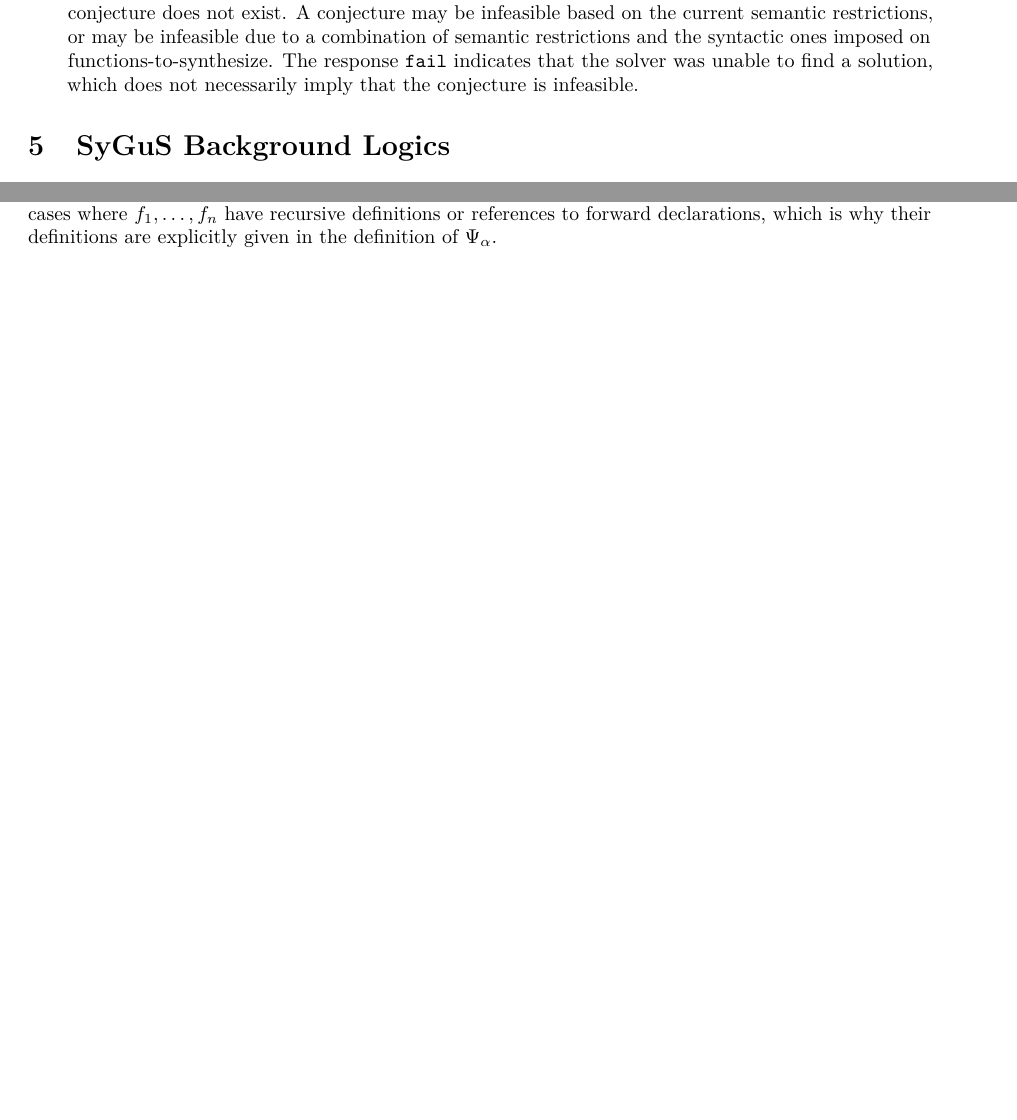
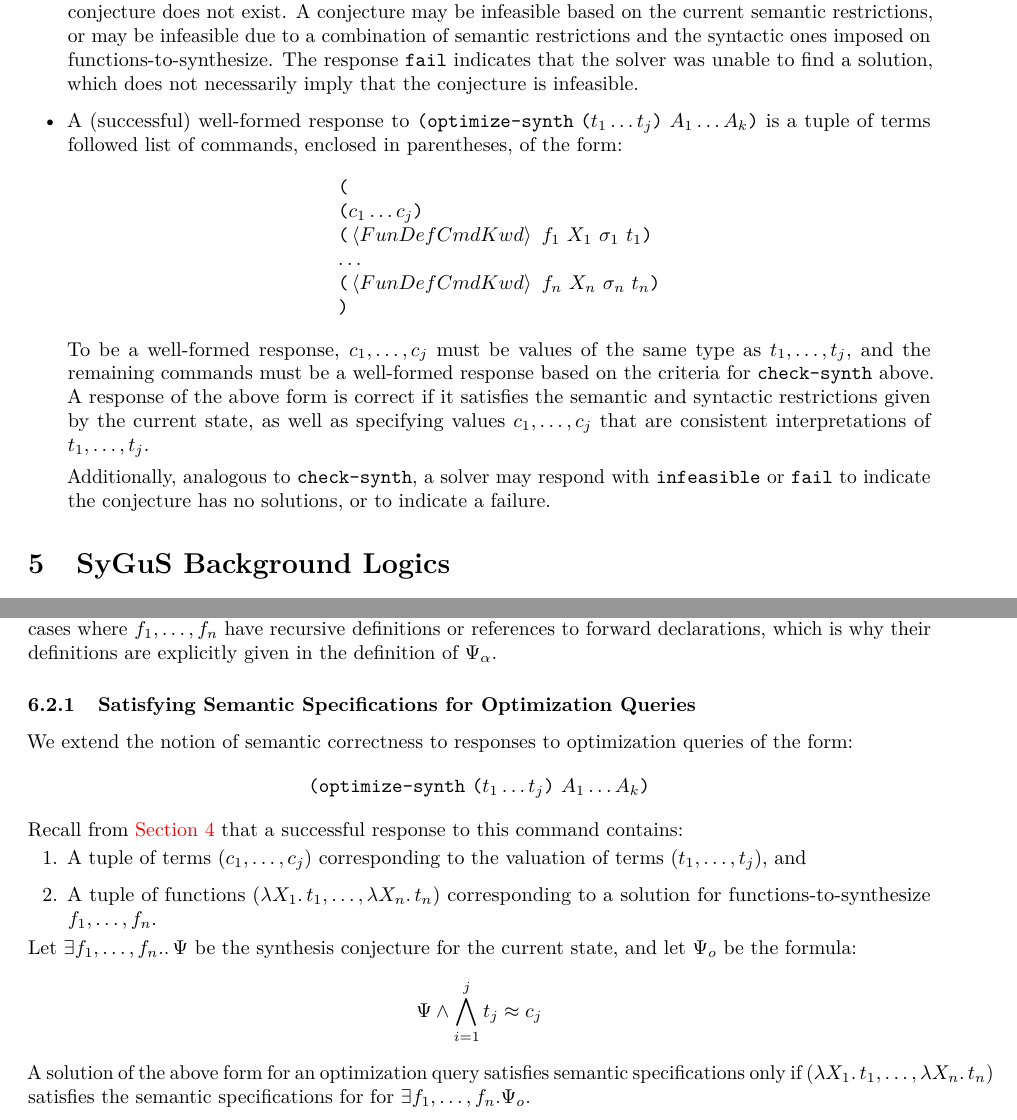
Before and after one commit to SyGuS-Org/docs, a LaTeX document (language/sygus.tex): two parts of pages 14 and 20 of 32, joined at a grey line, cut so that both start at the same text, the shorter picture padded with empty space. Compiled offline with pdfLaTeX.

Commit message:
Add optimize-synth command and semantics

```diff
--- a/language/sygus.tex
+++ b/language/sygus.tex
@@ -1524,6 +1538,35 @@ The response ${\tt fail}$ indicates that the solver
 was unable to find a solution, which does not necessarily imply that
 the conjecture is infeasible.
 
+\item
+A (successful) well-formed response to $\paren{\optsynthkwd\mbox{ }\paren{t_1 \ldots t_j}\mbox{ } A_1 \ldots A_k}$
+is a tuple of terms followed list of commands, enclosed in parentheses, of the form:
+\[
+\begin{array}{l}
+\paren{\\
+\paren{c_1 \ldots c_j}\\
+\paren{\fundefcmdkwd\mbox{ }f_{1}\mbox{ }X_{1}\mbox{ }\sigma_{1}\mbox{ }t_{1}}\\
+\ldots\\
+\paren{\fundefcmdkwd\mbox{ }f_{n}\mbox{ }X_{n}\mbox{ }\sigma_{n}\mbox{ }t_{n}}\\
+}
+\end{array}
+\]
+To be a well-formed response,
+$c_1, \ldots, c_j$ must be values of the same type as $t_1, \ldots, t_j$,
+and the remaining commands must be a well-formed response based on the criteria
+for $\checksynthkwd$ above.
+A response of the above form is correct if
+it satisfies the semantic and syntactic restrictions given by
+the current state, as well as specifying values $c_1, \ldots, c_j$ that
+are consistent interpretations of $t_1, \ldots, t_j$.
+
+Additionally, analogous to $\checksynthkwd$,
+a solver may respond
+with ${\tt infeasible}$ or ${\tt fail}$ to indicate
+the conjecture has no solutions, or to indicate a failure.
+
+%We assume that solution of the above form are ordered based on the objective
+%specified by $A_1, \ldots, A_k$.
 \end{itemize}
 
 %\section{
@@ -2228,6 +2271,30 @@ This definition covers cases where $f_1, \ldots, f_n$
 have recursive definitions or references to forward declarations,
 which is why their definitions are explicitly given in the definition of
 $\Psi_{\alpha}$.
+
+\subsubsection{Satisfying Semantic Specifications for Optimization Queries}
+We extend the notion of semantic correctness to responses to optimization
+queries of the form:
+\[
+\paren{\optsynthkwd\mbox{ }\paren{t_1 \ldots t_j}\mbox{ } A_1 \ldots A_k}
+\]
+Recall from \cref{sec:output} that a successful response to this command
+contains:
+\begin{enumerate}
+\item A tuple of terms $(c_1, \ldots, c_j)$ corresponding to the valuation of terms $(t_1, \ldots, t_j)$, and
+\item A tuple of functions $( \lambda X_1 \ldotp t_1, \ldots, \lambda X_n \ldotp t_n)$
+corresponding to a solution for functions-to-synthesize $f_1, \ldots, f_n$.
+\end{enumerate}
+Let $\exists f_1, \ldots, f_n. \ldotp\Psi$ be the synthesis conjecture
+for the current state, and let $\Psi_{o}$ be the formula:
+\[
+\Psi \wedge \bigwedge_{i=1}^{j} t_j \teq c_j
+\]
+A solution of the above form for an optimization query
+satisfies semantic specifications only if
+$( \lambda X_1 \ldotp t_1, \ldots, \lambda X_n \ldotp t_n)$
+satisfies the semantic specifications for
+for $\exists f_1, \ldots, f_n. \Psi_{o}$.
 
 \section{Calling Oracles}%
 \label{sec:oracleimplementations}
```
Also changed, not shown: language/sygus-macros.tex (+1 -0 lines), language/sygus.tex (38 more changed lines).
